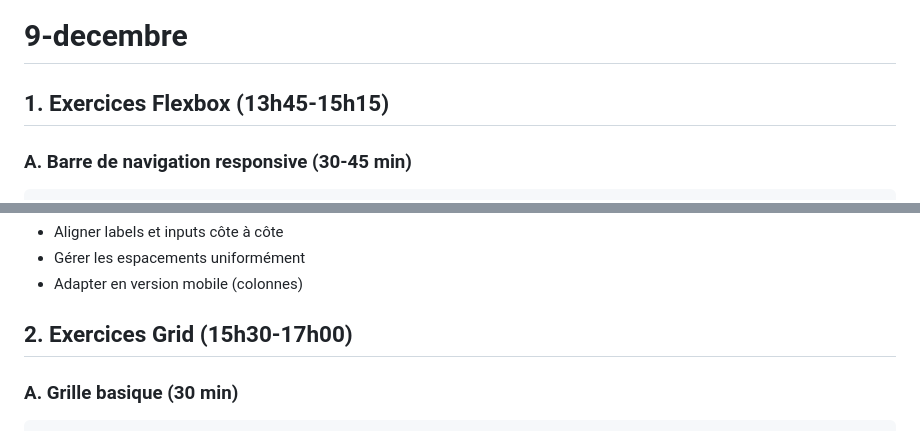
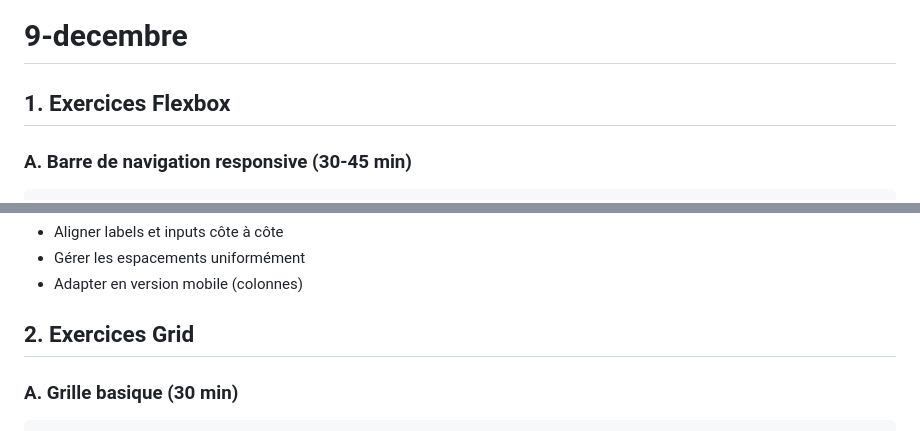
Before and after one commit to mickaelsteinberg/9-decembre, a Markdown page: README.md, 2 parts joined by grey strips. Rendered like a GitHub page.

```diff
--- a/README.md
+++ b/README.md
@@ -1,6 +1,6 @@
 # 9-decembre
 
-## 1. Exercices Flexbox (13h45-15h15)
+## 1. Exercices Flexbox
 
 ### A. Barre de navigation responsive (30-45 min)
 
@@ -71,7 +71,7 @@
 - Gérer les espacements uniformément
 - Adapter en version mobile (colonnes)
 
-## 2. Exercices Grid (15h30-17h00)
+## 2. Exercices Grid
 
 ### A. Grille basique (30 min)
 
```
